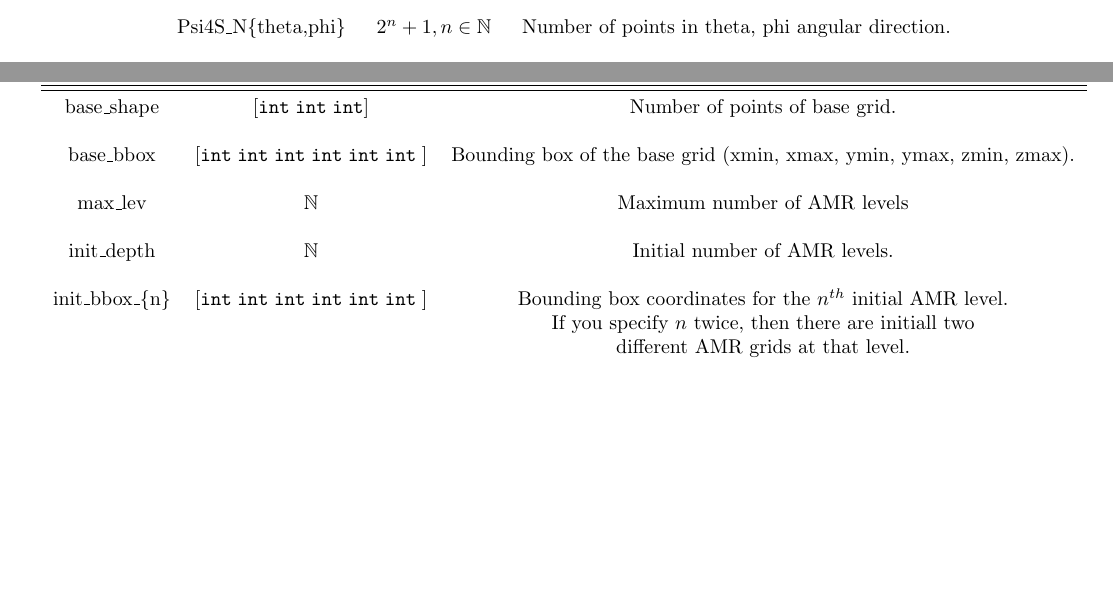
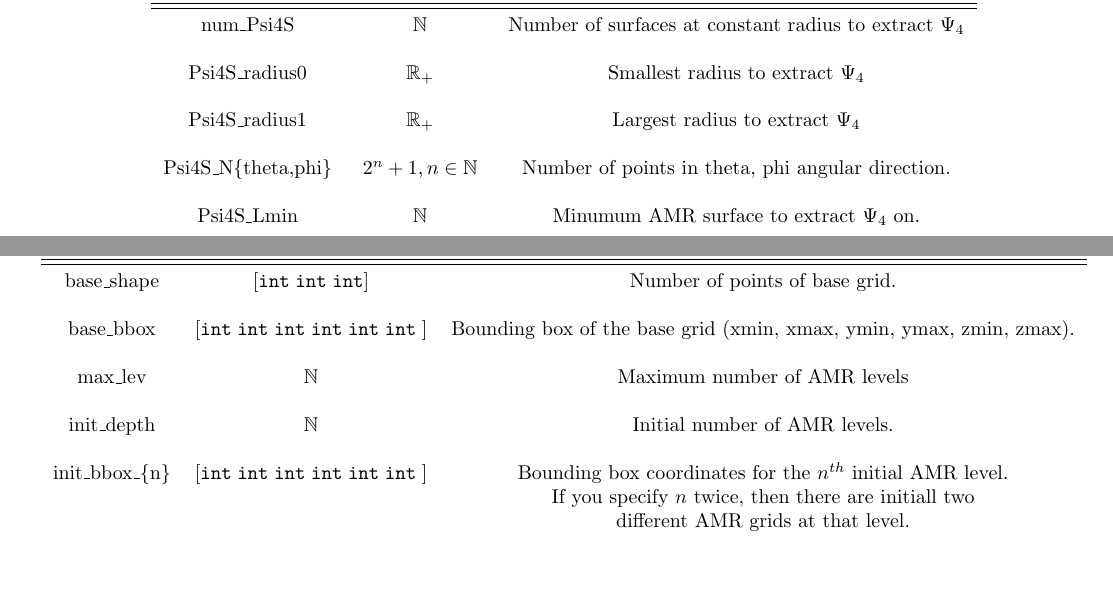
Before and after one commit to JLRipley314/gh3d2m-documentation, a LaTeX document (rtparam/dictionary_rtparam.tex): two parts of pages 4 and 5 of 12, joined at a grey line, cut at the place of the change, the shorter picture padded with empty space. Compiled offline with pdfLaTeX.

Commit message:
Added more definitions

```diff
--- a/rtparam/dictionary_rtparam.tex
+++ b/rtparam/dictionary_rtparam.tex
@@ -147,19 +147,19 @@ evolution with the code.
       &
       $\mathbb{N}$
       &
-      ??
+      Number of surfaces at constant radius to extract $\Psi_4$
       \\ \\
       Psi4S\_radius0
       &
       $\mathbb{R}_+$
       &
-      ??
+      Smallest radius to extract $\Psi_4$
       \\ \\
       Psi4S\_radius1
       &
       $\mathbb{R}_+$
       &
-      ??
+      Largest radius to extract $\Psi_4$
       \\ \\
       Psi4S\_N\{theta,phi\}
       &
@@ -171,7 +171,7 @@ evolution with the code.
       &
       $\mathbb{N}$
       &
-      ??
+      Minumum AMR surface to extract $\Psi_4$ on.
    \end{tabular}
 \end{table}
 
```
